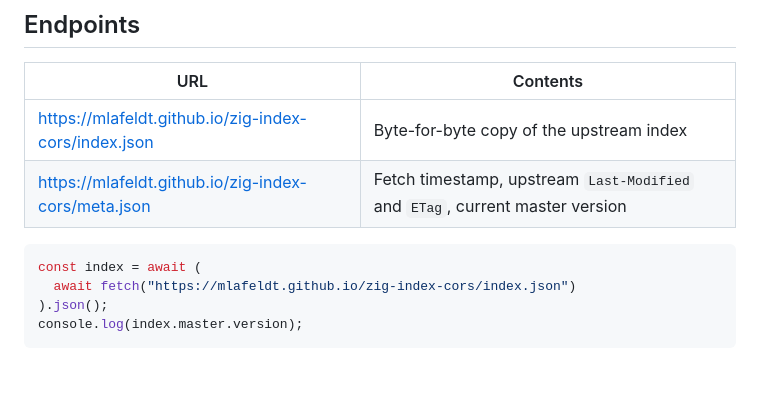
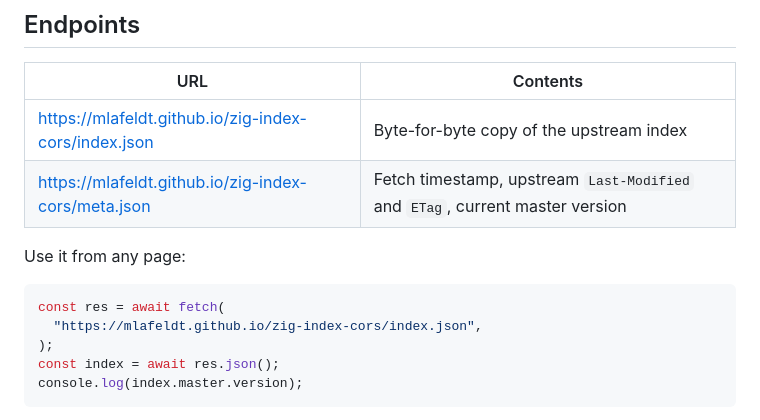
Before and after one commit to mlafeldt/zig-index-cors, a Markdown page: README.md, the part around the change. GitHub-like rendering; blank space fills up the shorter version.

Commit message:
Use the same fetch example in README and index.html

````diff
--- a/README.md
+++ b/README.md
@@ -12,10 +12,13 @@ cannot fetch it. GitHub Pages serves every file with `Access-Control-Allow-Origi
 | <https://mlafeldt.github.io/zig-index-cors/index.json> | Byte-for-byte copy of the upstream index |
 | <https://mlafeldt.github.io/zig-index-cors/meta.json> | Fetch timestamp, upstream `Last-Modified` and `ETag`, current master version |
 
+Use it from any page:
+
 ```js
-const index = await (
-  await fetch("https://mlafeldt.github.io/zig-index-cors/index.json")
-).json();
+const res = await fetch(
+  "https://mlafeldt.github.io/zig-index-cors/index.json",
+);
+const index = await res.json();
 console.log(index.master.version);
 ```
 
````
